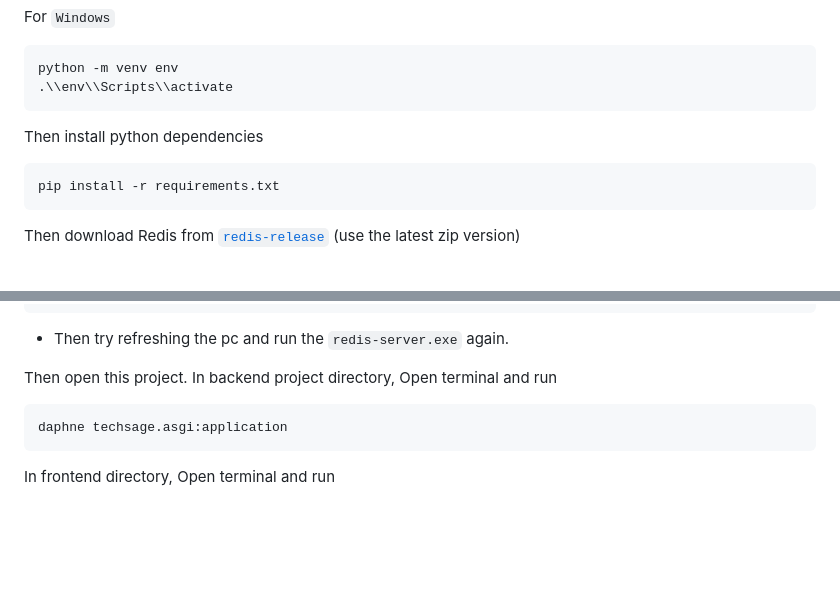
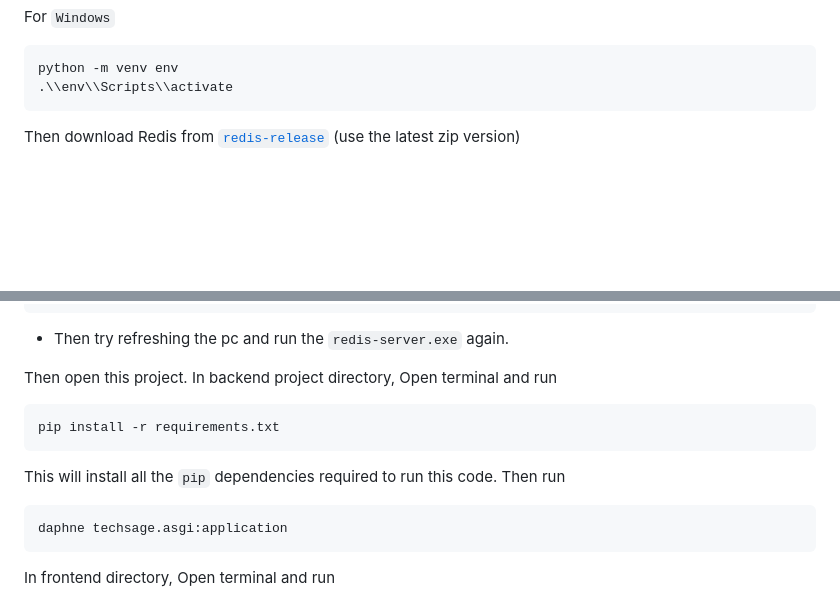
Before and after one commit to AfrinJahanEra/TechSage, a Markdown page: README.md, 2 parts joined by grey strips. GitHub-like rendering; blank space fills up the shorter version.

````diff
--- a/README.md
+++ b/README.md
@@ -81,10 +146,6 @@ python -m venv env
 .\\env\\Scripts\\activate
 ```
 
-Then install python dependencies
-```console
-pip install -r requirements.txt
-```
 
 Then download Redis from [`redis-release`](https://github.com/tporadowski/redis/releases) (use the latest zip version)
 
@@ -138,6 +199,10 @@ taskkill /PID 14220 /F
 - Then try refreshing the pc and run the `redis-server.exe` again.
 
 Then open this project. In backend project directory, Open terminal and run
+```console
+pip install -r requirements.txt
+```
+This will install all the `pip` dependencies required to run this code. Then run
 ```console
 daphne techsage.asgi:application
 ```
````
Also changed, not shown: other parts of README.md (+71 -1 lines).
